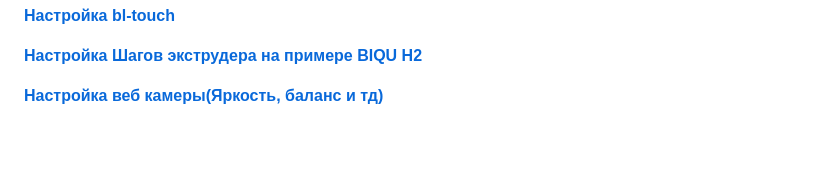
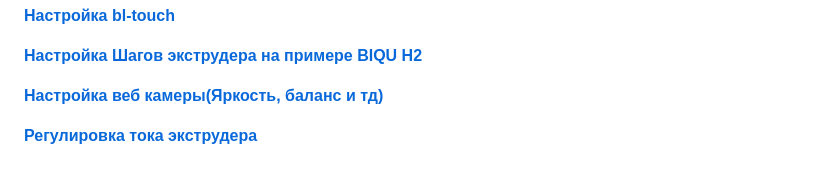
Before and after one commit to Tombraider2006/klipperFB6, a Markdown page: tune-up/readme.md, the part around the change. Rendered like a GitHub page; blank space fills up the shorter version.

Commit message:
регулировка тока экструдера

```diff
--- a/tune-up/readme.md
+++ b/tune-up/readme.md
@@ -24,3 +24,5 @@
 
 
 [**Настройка веб камеры(Яркость, баланс и тд)**](https://telegra.ph/Nastrojka-veb-kameryYArkost-balans-i-td-04-01)
+
+[**Регулировка тока экструдера**](potenciometr.md)
```
Also changed, not shown: tune-up/potenciometr.md (added, +26 -0 lines), tune-up/resistor1.jpg (added), tune-up/resistor2.jpg (added).
